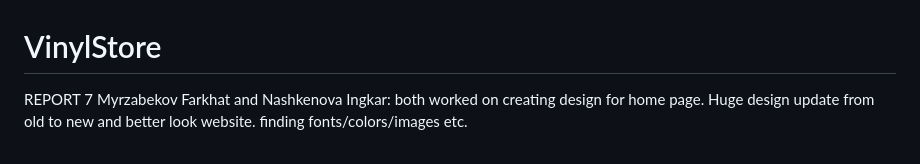
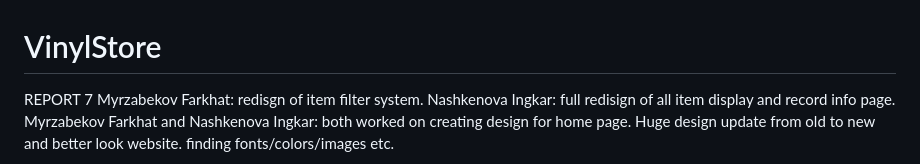
Before and after one commit to DamCooper/VinylStore, a Markdown page: README.md, the part around one of its changes. GitHub-like rendering.

```diff
--- a/README.md
+++ b/README.md
@@ -1,5 +1,7 @@
 # VinylStore
 REPORT 7
+Myrzabekov Farkhat: redisgn of item filter system.
+Nashkenova Ingkar: full redisign of all item display and record info page.
 Myrzabekov Farkhat and Nashkenova Ingkar: both worked on creating design for home page.
 Huge design update from old to new and better look website.
 finding fonts/colors/images etc.
```
Also changed, not shown: other parts of README.md (+4 -6 lines).
